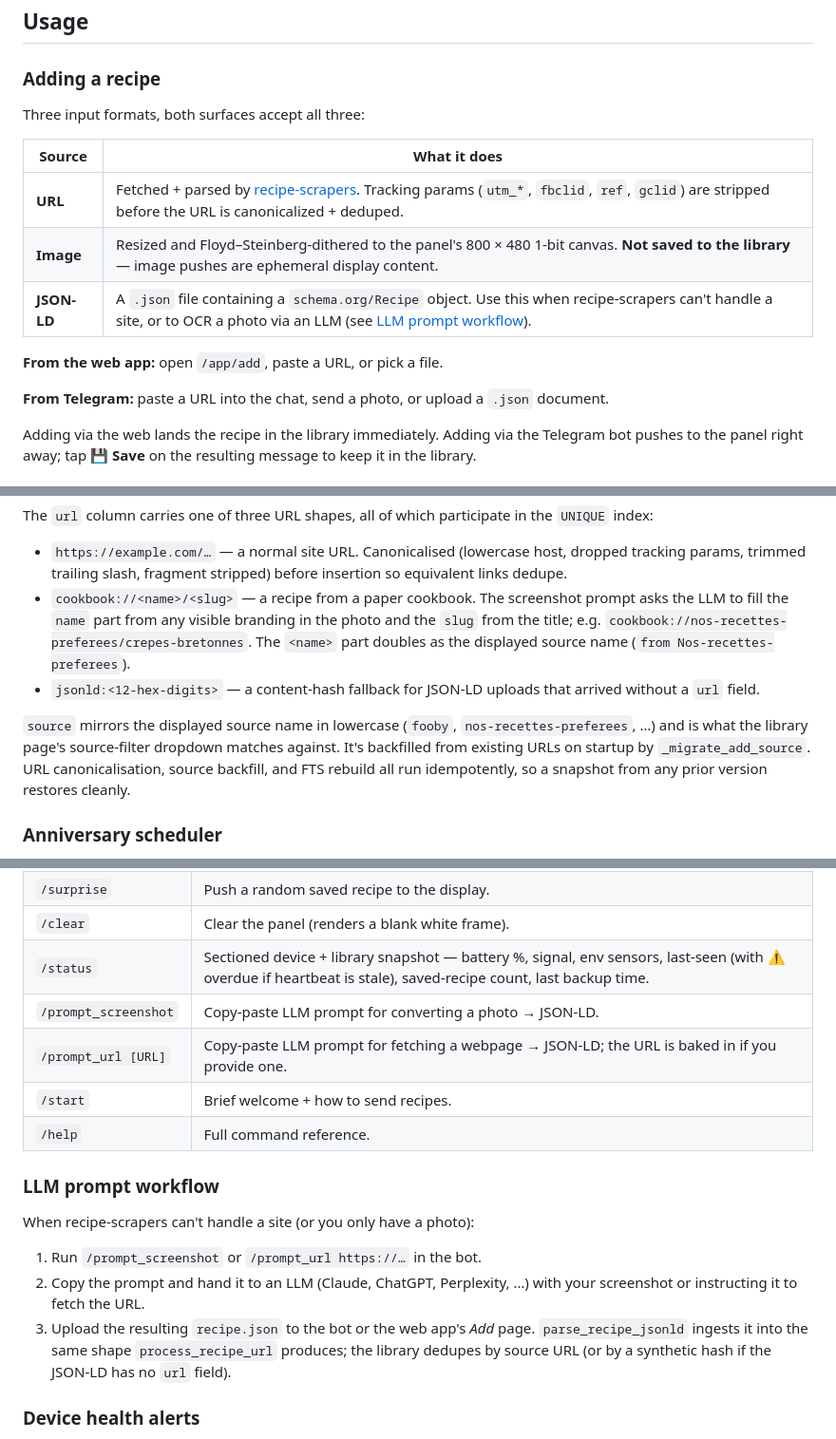
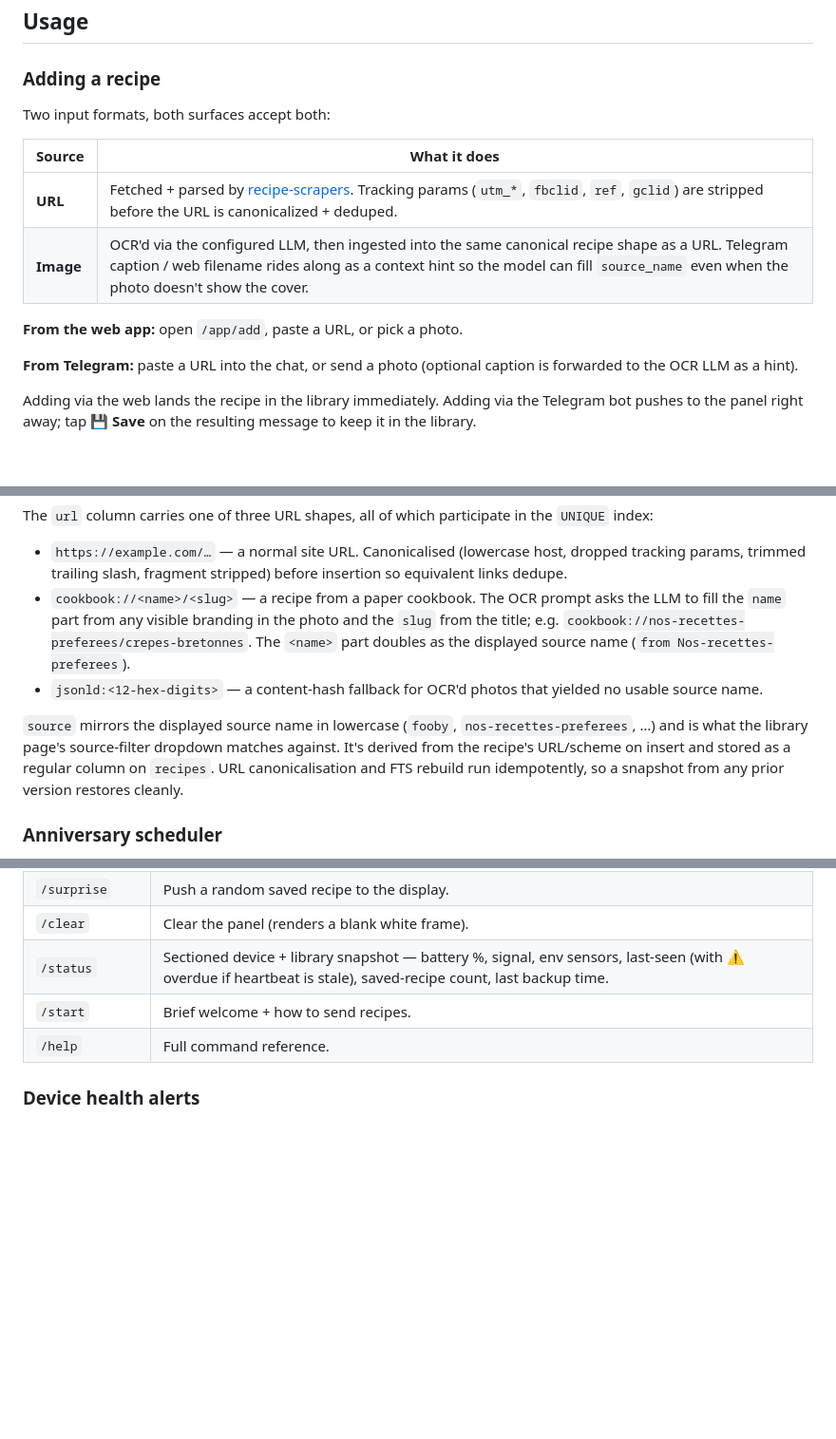
Before and after one commit to sploutchy/ePepper, a Markdown page: README.md, 3 parts joined by grey strips. Shown at 95% size. GitHub-like rendering; blank space fills up the shorter version.

Commit message:
README: drop references to removed JSON-LD upload + prompt commands
* The /add/file web endpoint and the bot's photo handler accept image
  data only. JSON-LD .json upload is no longer a supported input format,
  but README still listed it as one of three formats across the input
  table, the architecture diagram, the features list, and the /app/add
  description. Collapse to "URL or image" everywhere and rewrite the
  Image row to describe the LLM OCR path the photo actually takes.

* /prompt_screenshot and /prompt_url were removed from the bot's
  command handlers. Drop them from the command table and remove the
  entire "LLM prompt workflow" subsection that walked the user through
  them.

* _migrate_add_source was deleted in 8caf35e. Rewrite the recipes-table
  paragraph to describe `source` as a regular column populated on insert.

* `cookbook://` URL prefix is now generated by the in-server OCR_SYSTEM
  prompt, not by a separate screenshot prompt. Update the description.

```diff
--- a/README.md
+++ b/README.md
@@ -145,18 +144,17 @@ have anywhere to push the rendered image.
 
 ### Adding a recipe
 
-Three input formats, both surfaces accept all three:
+Two input formats, both surfaces accept both:
 
 | Source | What it does |
 |---|---|
 | **URL** | Fetched + parsed by [recipe-scrapers](https://github.com/hhursev/recipe-scrapers). Tracking params (`utm_*`, `fbclid`, `ref`, `gclid`) are stripped before the URL is canonicalized + deduped. |
-| **Image** | Resized and Floyd–Steinberg-dithered to the panel's 800 × 480 1-bit canvas. **Not saved to the library** — image pushes are ephemeral display content. |
-| **JSON-LD** | A `.json` file containing a `schema.org/Recipe` object. Use this when recipe-scrapers can't handle a site, or to OCR a photo via an LLM (see [LLM prompt workflow](#llm-prompt-workflow)). |
+| **Image** | OCR'd via the configured LLM, then ingested into the same canonical recipe shape as a URL. Telegram caption / web filename rides along as a context hint so the model can fill `source_name` even when the photo doesn't show the cover. |
 
-**From the web app:** open `/app/add`, paste a URL, or pick a file.
+**From the web app:** open `/app/add`, paste a URL, or pick a photo.
 
-**From Telegram:** paste a URL into the chat, send a photo, or upload
-a `.json` document.
+**From Telegram:** paste a URL into the chat, or send a photo (optional
+caption is forwarded to the OCR LLM as a hint).
 
 Adding via the web lands the recipe in the library immediately. Adding
 via the Telegram bot pushes to the panel right away; tap 💾 **Save** on
@@ -330,20 +328,20 @@ participate in the `UNIQUE` index:
   (lowercase host, dropped tracking params, trimmed trailing slash,
   fragment stripped) before insertion so equivalent links dedupe.
 - `cookbook://<name>/<slug>` — a recipe from a paper cookbook. The
-  screenshot prompt asks the LLM to fill the `name` part from any
+  OCR prompt asks the LLM to fill the `name` part from any
   visible branding in the photo and the `slug` from the title;
   e.g. `cookbook://nos-recettes-preferees/crepes-bretonnes`. The
   `<name>` part doubles as the displayed source name (`from
   Nos-recettes-preferees`).
-- `jsonld:<12-hex-digits>` — a content-hash fallback for JSON-LD
-  uploads that arrived without a `url` field.
+- `jsonld:<12-hex-digits>` — a content-hash fallback for OCR'd
+  photos that yielded no usable source name.
 
 `source` mirrors the displayed source name in lowercase
 (`fooby`, `nos-recettes-preferees`, …) and is what the library page's
-source-filter dropdown matches against. It's backfilled from existing
-URLs on startup by `_migrate_add_source`. URL canonicalisation,
-source backfill, and FTS rebuild all run idempotently, so a snapshot
-from any prior version restores cleanly.
+source-filter dropdown matches against. It's derived from the recipe's
+URL/scheme on insert and stored as a regular column on `recipes`. URL
+canonicalisation and FTS rebuild run idempotently, so a snapshot from
+any prior version restores cleanly.
 
 ### Anniversary scheduler
 
@@ -444,22 +442,8 @@ and *(b)* receiving the device-health alerts.
 | `/surprise` | Push a random saved recipe to the display. |
 | `/clear` | Clear the panel (renders a blank white frame). |
 | `/status` | Sectioned device + library snapshot — battery %, signal, env sensors, last-seen (with ⚠️ overdue if heartbeat is stale), saved-recipe count, last backup time. |
-| `/prompt_screenshot` | Copy-paste LLM prompt for converting a photo → JSON-LD. |
-| `/prompt_url [URL]` | Copy-paste LLM prompt for fetching a webpage → JSON-LD; the URL is baked in if you provide one. |
 | `/start` | Brief welcome + how to send recipes. |
 | `/help` | Full command reference. |
-
-### LLM prompt workflow
-
-When recipe-scrapers can't handle a site (or you only have a photo):
-
-1. Run `/prompt_screenshot` or `/prompt_url https://…` in the bot.
-2. Copy the prompt and hand it to an LLM (Claude, ChatGPT, Perplexity,
-   …) with your screenshot or instructing it to fetch the URL.
-3. Upload the resulting `recipe.json` to the bot or the web app's
-   *Add* page. `parse_recipe_jsonld` ingests it into the same shape
-   `process_recipe_url` produces; the library dedupes by source URL
-   (or by a synthetic hash if the JSON-LD has no `url` field).
 
 ### Device health alerts
 
```
Also changed, not shown: other parts of README.md (+8 -9 lines).
